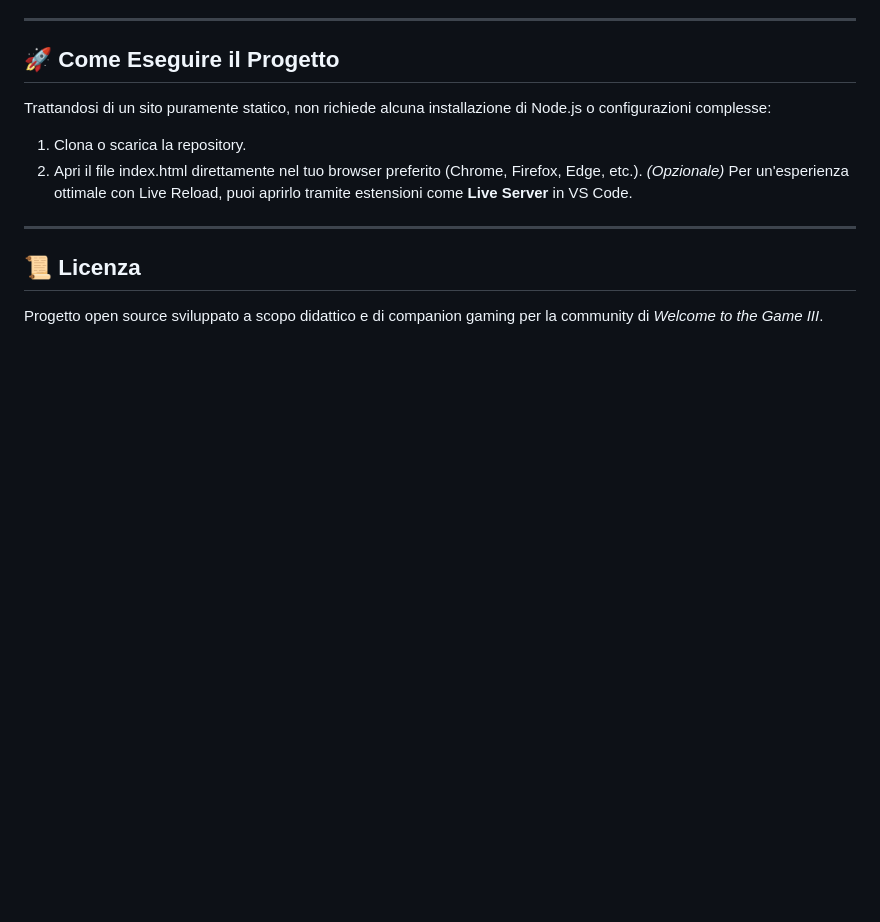
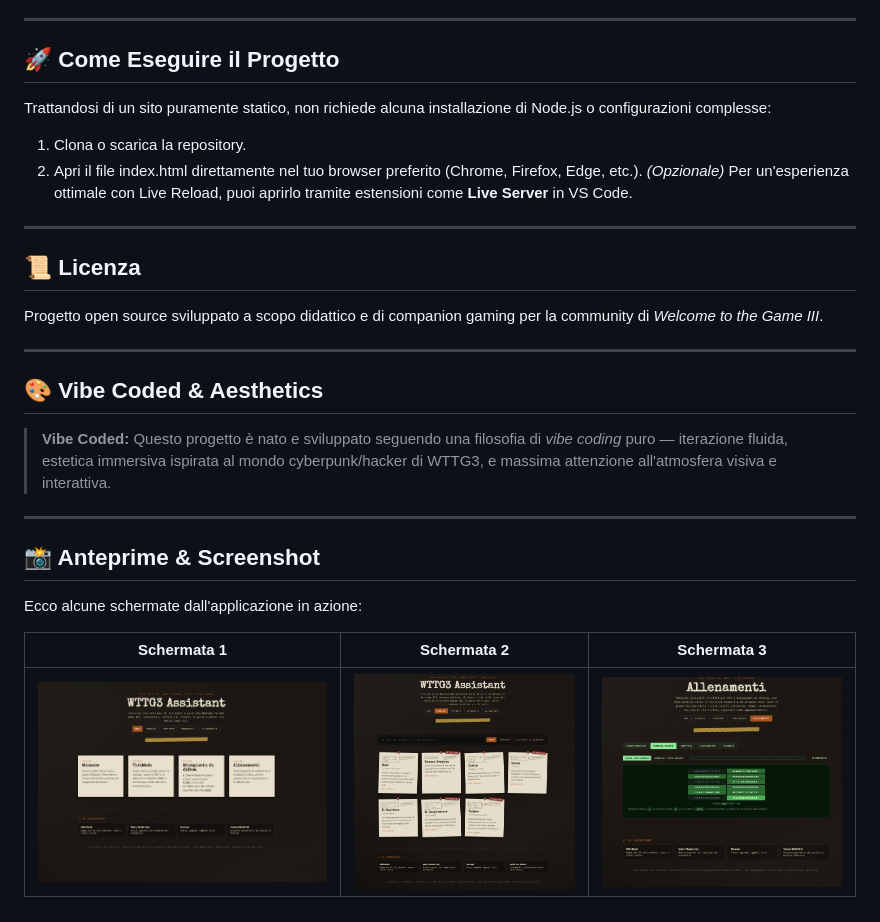
Before and after one commit to Adrotto2008/welcome-to-the-wiki-III, a Markdown page: README.md, the part around the change. Drawn GitHub-style; pictures changed too: screenshots/Screenshot 2026-10-07 190601.png (added), screenshots/Screenshot 2026-10-07 190621.png (added), screenshots/Screenshot 2026-10-07 190637.png (added); blank space fills up the shorter version.

Commit message:
docs: add screenshots and mention vibe coded philosophy in README

```diff
--- a/README.md
+++ b/README.md
@@ -69,3 +69,19 @@ Trattandosi di un sito puramente statico, non richiede alcuna installazione di N
 ## 📜 Licenza
 
 Progetto open source sviluppato a scopo didattico e di companion gaming per la community di *Welcome to the Game III*.
+
+---
+
+## 🎨 Vibe Coded & Aesthetics
+
+> **Vibe Coded:** Questo progetto è nato e sviluppato seguendo una filosofia di *vibe coding* puro — iterazione fluida, estetica immersiva ispirata al mondo cyberpunk/hacker di WTTG3, e massima attenzione all'atmosfera visiva e interattiva.
+
+---
+
+## 📸 Anteprime & Screenshot
+
+Ecco alcune schermate dall'applicazione in azione:
+
+| Schermata 1 | Schermata 2 | Schermata 3 |
+|:---:|:---:|:---:|
+| ![Screenshot 1](screenshots/Screenshot%202026-10-07%20190601.png) | ![Screenshot 2](screenshots/Screenshot%202026-10-07%20190621.png) | ![Screenshot 3](screenshots/Screenshot%202026-10-07%20190637.png) |
```
